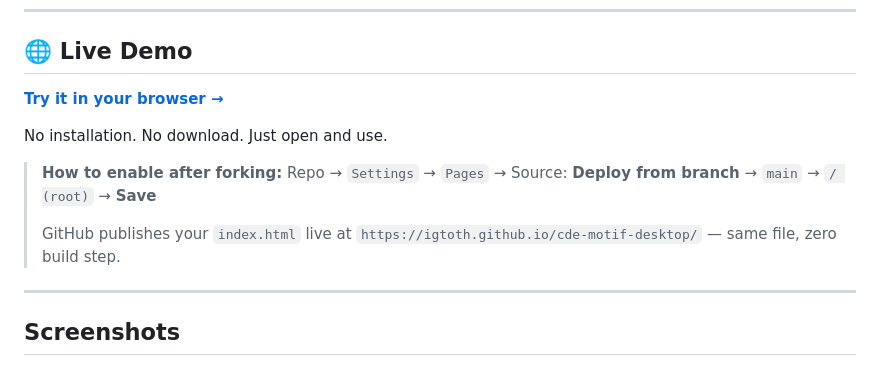
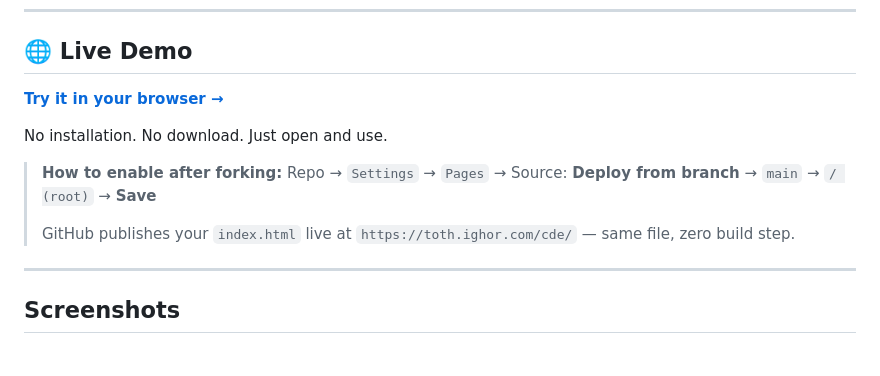
Before and after one commit to igtoth/cde-motif-desktop, a Markdown page: README.md, the part around one of its changes. Drawn GitHub-style.

```diff
--- a/README.md
+++ b/README.md
@@ -20,7 +20,7 @@ No installation. No download. Just open and use.
 > **How to enable after forking:**
 > Repo → `Settings` → `Pages` → Source: **Deploy from branch** → `main` → `/ (root)` → **Save**
 >
-> GitHub publishes your `index.html` live at `https://igtoth.github.io/cde-motif-desktop/` — same file, zero build step.
+> GitHub publishes your `index.html` live at `https://toth.ighor.com/cde/` — same file, zero build step.
 
 ---
 
```
Also changed, not shown: other parts of README.md (+1 -1 lines).
